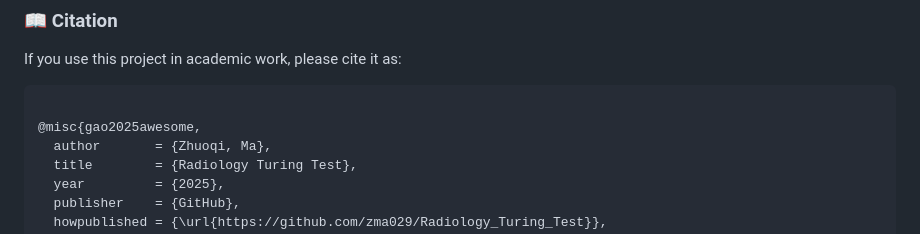
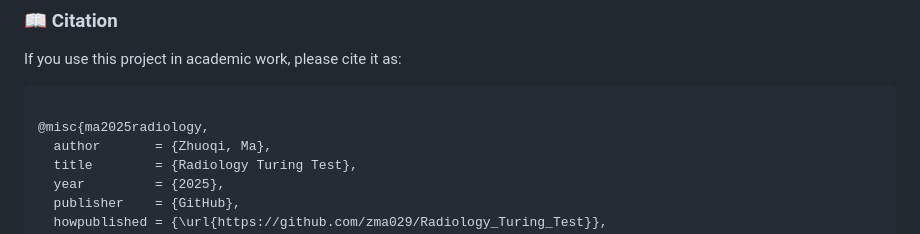
Before and after one commit to zma029/Radiology_Turing_Test, a Markdown page: README.md, the part around the change. GitHub-like rendering.

````diff
--- a/README.md
+++ b/README.md
@@ -149,7 +149,7 @@ If you use this project in academic work, please cite it as:
 
 ```bibteex
 
-@misc{gao2025awesome,
+@misc{ma2025radiology,
   author       = {Zhuoqi, Ma},
   title        = {Radiology Turing Test},
   year         = {2025},
````
